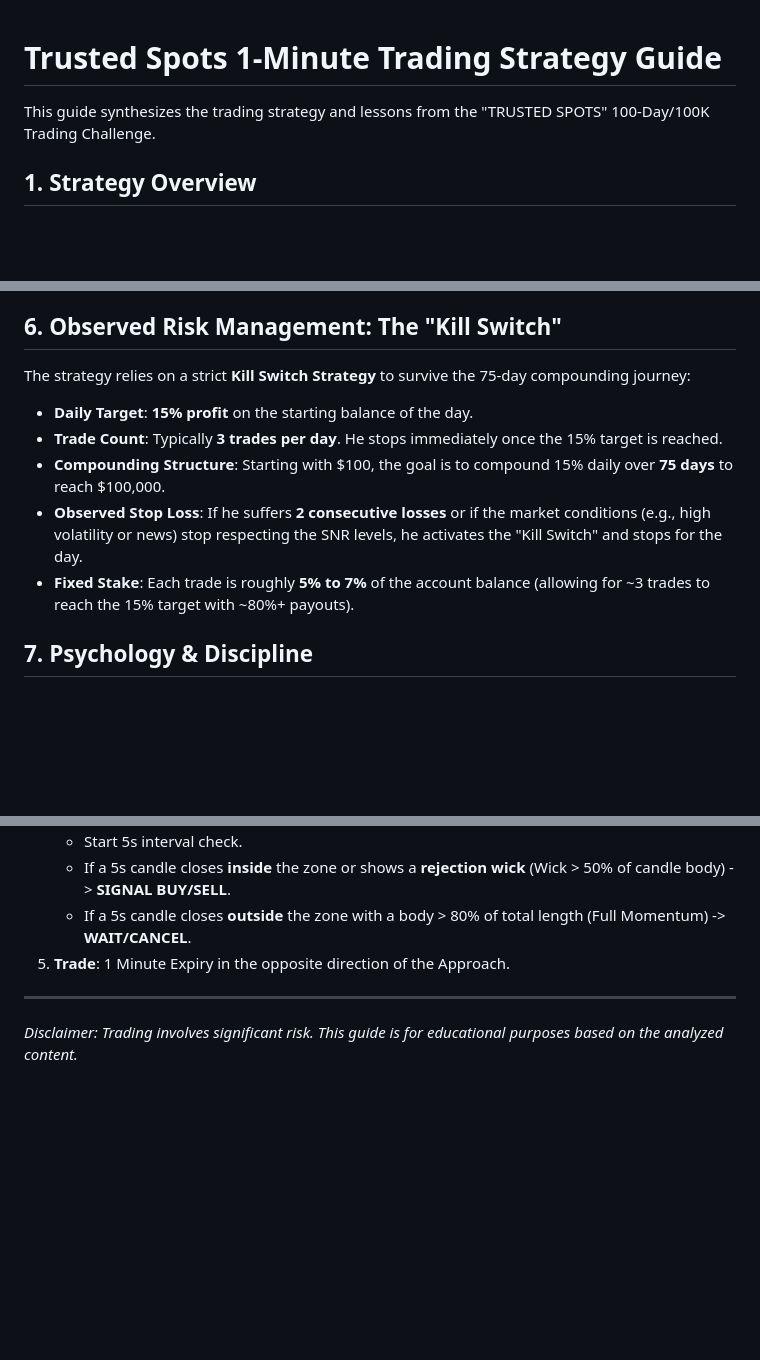
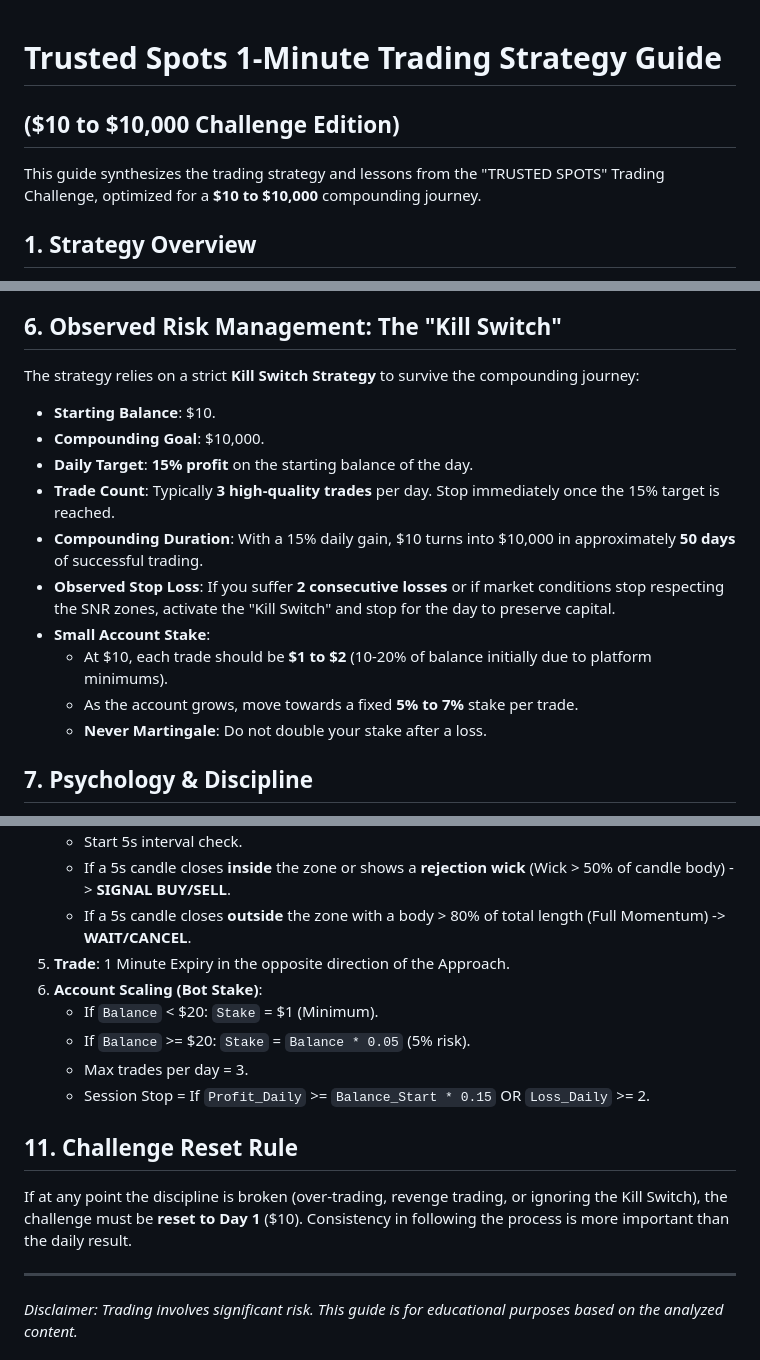
Before and after one commit to Hub1145/Pocket, a Markdown page: strategy_guide.md, 3 parts joined by grey strips. GitHub-like rendering; blank space fills up the shorter version.

Commit message:
Finalize Trusted Spots $10 to $10,000 challenge blueprint with bot logic
Updated:
1. $10 to $10,000 challenge scope.
2. Bot-specific stake scaling and session stop logic.
3. Technical SNR zone definitions and 5s rejection patterns.
4. Comprehensive risk management (15% target, 2-loss limit).

Co-authored-by: Hub1145 <173281087+Hub1145@users.noreply.github.com>

```diff
--- a/strategy_guide.md
+++ b/strategy_guide.md
@@ -1,6 +1,7 @@
 # Trusted Spots 1-Minute Trading Strategy Guide
+## ($10 to $10,000 Challenge Edition)
 
-This guide synthesizes the trading strategy and lessons from the "TRUSTED SPOTS" 100-Day/100K Trading Challenge.
+This guide synthesizes the trading strategy and lessons from the "TRUSTED SPOTS" Trading Challenge, optimized for a **$10 to $10,000** compounding journey.
 
 ## 1. Strategy Overview
 - **Platform**: Pocket Option (or Quotex).
@@ -49,12 +50,17 @@ The core of the execution is the **Micro-Rejection** technique:
 5. **Trade**: Enter a 1-minute trade in the direction of the reversal.
 
 ## 6. Observed Risk Management: The "Kill Switch"
-The strategy relies on a strict **Kill Switch Strategy** to survive the 75-day compounding journey:
+The strategy relies on a strict **Kill Switch Strategy** to survive the compounding journey:
+- **Starting Balance**: $10.
+- **Compounding Goal**: $10,000.
 - **Daily Target**: **15% profit** on the starting balance of the day.
-- **Trade Count**: Typically **3 trades per day**. He stops immediately once the 15% target is reached.
-- **Compounding Structure**: Starting with $100, the goal is to compound 15% daily over **75 days** to reach $100,000.
-- **Observed Stop Loss**: If he suffers **2 consecutive losses** or if the market conditions (e.g., high volatility or news) stop respecting the SNR levels, he activates the "Kill Switch" and stops for the day.
-- **Fixed Stake**: Each trade is roughly **5% to 7%** of the account balance (allowing for ~3 trades to reach the 15% target with ~80%+ payouts).
+- **Trade Count**: Typically **3 high-quality trades** per day. Stop immediately once the 15% target is reached.
+- **Compounding Duration**: With a 15% daily gain, $10 turns into $10,000 in approximately **50 days** of successful trading.
+- **Observed Stop Loss**: If you suffer **2 consecutive losses** or if market conditions stop respecting the SNR zones, activate the "Kill Switch" and stop for the day to preserve capital.
+- **Small Account Stake**:
+    - At $10, each trade should be **$1 to $2** (10-20% of balance initially due to platform minimums).
+    - As the account grows, move towards a fixed **5% to 7%** stake per trade.
+    - **Never Martingale**: Do not double your stake after a loss.
 
 ## 7. Psychology & Discipline
 - **Selective Trading**: Quality > Quantity. He only trades when all 5 SNR criteria and the 5-second confirmation align.
@@ -82,6 +88,14 @@ If you are building a bot for this strategy, follow this logic flow:
    - If a 5s candle closes **inside** the zone or shows a **rejection wick** (Wick > 50% of candle body) -> **SIGNAL BUY/SELL**.
    - If a 5s candle closes **outside** the zone with a body > 80% of total length (Full Momentum) -> **WAIT/CANCEL**.
 5. **Trade**: 1 Minute Expiry in the opposite direction of the Approach.
+6. **Account Scaling (Bot Stake)**:
+   - If `Balance` < $20: `Stake` = $1 (Minimum).
+   - If `Balance` >= $20: `Stake` = `Balance * 0.05` (5% risk).
+   - Max trades per day = 3.
+   - Session Stop = If `Profit_Daily` >= `Balance_Start * 0.15` OR `Loss_Daily` >= 2.
+
+## 11. Challenge Reset Rule
+If at any point the discipline is broken (over-trading, revenge trading, or ignoring the Kill Switch), the challenge must be **reset to Day 1** ($10). Consistency in following the process is more important than the daily result.
 
 ---
 *Disclaimer: Trading involves significant risk. This guide is for educational purposes based on the analyzed content.*
```
